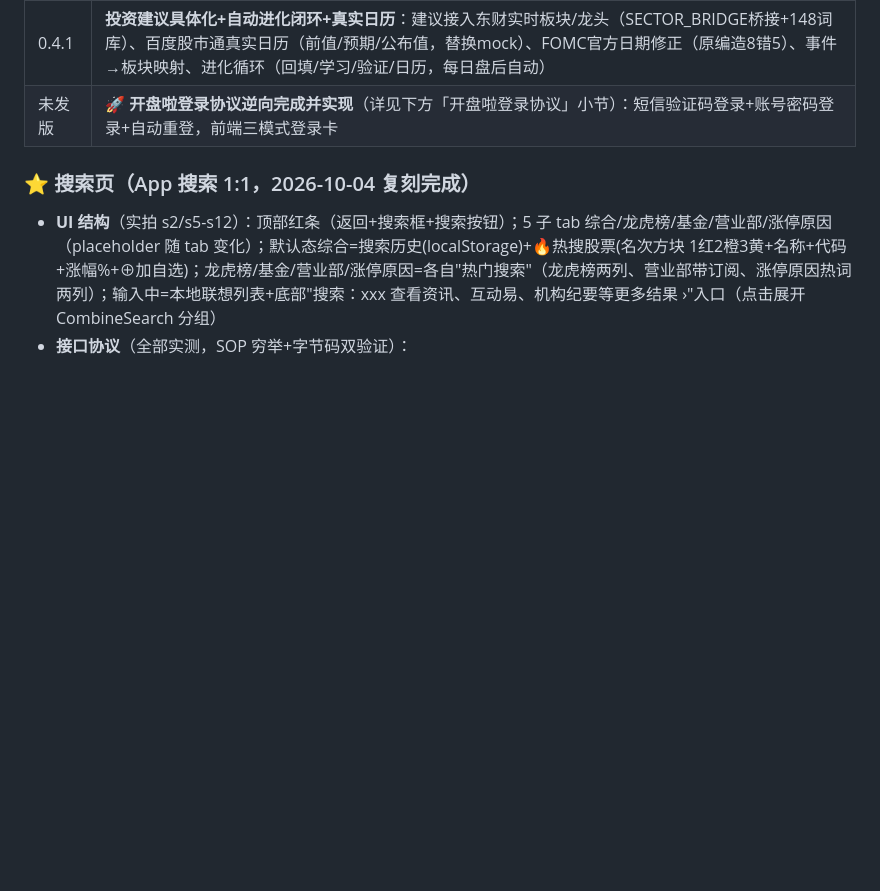
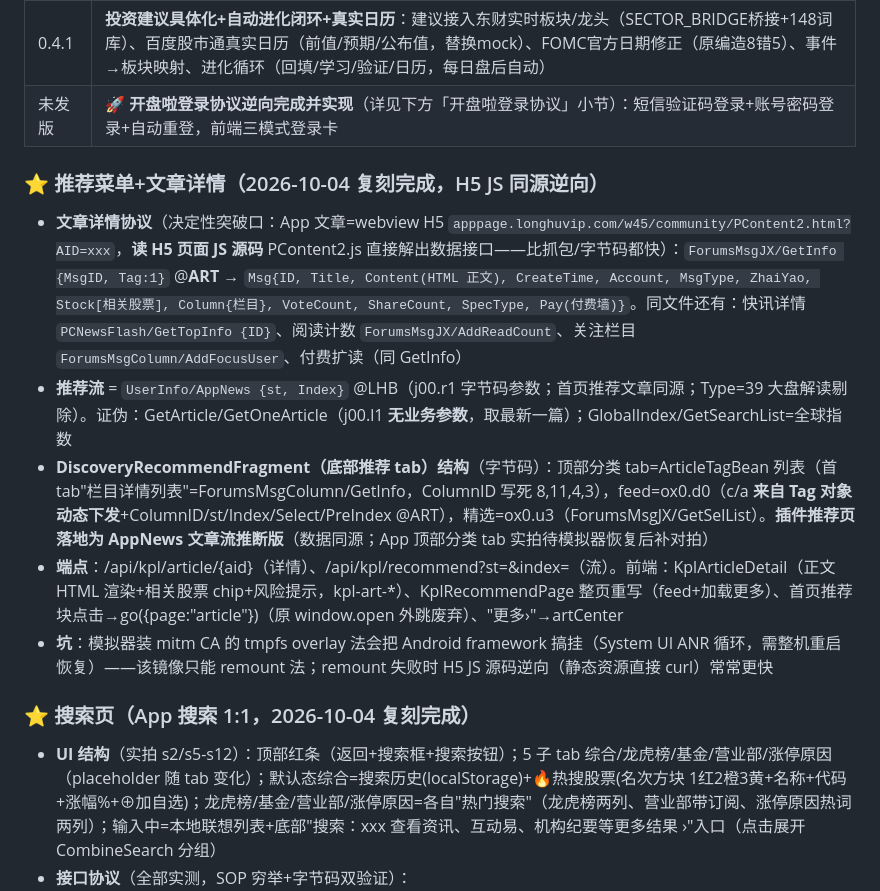
Before and after one commit to yllyx/dsh-plugin-stock, a Markdown page: AGENTS.md, the part around the change. Rendered like a GitHub page; blank space fills up the shorter version.

Commit message:
docs: AGENTS.md 推荐菜单/文章详情逆向全案

```diff
--- a/AGENTS.md
+++ b/AGENTS.md
@@ -111,6 +111,14 @@ git push origin main --tags
 | 0.4.0 | **🌐 舆情联动监控系统**：三源抓取（东财7×24快讯/新浪滚动/美联储RSS）、智能过滤+用户/AI关键词、舆情-板块-个股关联+投资建议弹窗、事件日历（规则库+时区换算）、历史影响预测、个性化推送；新增第 8 Tab、19 个后端模块、40+ API |
 | 0.4.1 | **投资建议具体化+自动进化闭环+真实日历**：建议接入东财实时板块/龙头（SECTOR_BRIDGE桥接+148词库）、百度股市通真实日历（前值/预期/公布值，替换mock）、FOMC官方日期修正（原编造8错5）、事件→板块映射、进化循环（回填/学习/验证/日历，每日盘后自动） |
 | 未发版 | **🚀 开盘啦登录协议逆向完成并实现**（详见下方「开盘啦登录协议」小节）：短信验证码登录+账号密码登录+自动重登，前端三模式登录卡 |
+
+### ⭐ 推荐菜单+文章详情（2026-10-04 复刻完成，H5 JS 同源逆向）
+
+- **文章详情协议**（决定性突破口：App 文章=webview H5 `apppage.longhuvip.com/w45/community/PContent2.html?AID=xxx`，**读 H5 页面 JS 源码** PContent2.js 直接解出数据接口——比抓包/字节码都快）：`ForumsMsgJX/GetInfo {MsgID, Tag:1}` @**ART** → `Msg{ID, Title, Content(HTML 正文), CreateTime, Account, MsgType, ZhaiYao, Stock[相关股票], Column{栏目}, VoteCount, ShareCount, SpecType, Pay(付费墙)}`。同文件还有：快讯详情 `PCNewsFlash/GetTopInfo {ID}`、阅读计数 `ForumsMsgJX/AddReadCount`、关注栏目 `ForumsMsgColumn/AddFocusUser`、付费扩读（同 GetInfo）
+- **推荐流** = `UserInfo/AppNews {st, Index}` @LHB（j00.r1 字节码参数；首页推荐文章同源；Type=39 大盘解读剔除）。证伪：GetArticle/GetOneArticle（j00.l1 **无业务参数**，取最新一篇）；GlobalIndex/GetSearchList=全球指数
+- **DiscoveryRecommendFragment（底部推荐 tab）结构**（字节码）：顶部分类 tab=ArticleTagBean 列表（首 tab"栏目详情列表"=ForumsMsgColumn/GetInfo，ColumnID 写死 8,11,4,3），feed=ox0.d0（c/a **来自 Tag 对象动态下发**+ColumnID/st/Index/Select/PreIndex @ART），精选=ox0.u3（ForumsMsgJX/GetSelList）。**插件推荐页落地为 AppNews 文章流推断版**（数据同源；App 顶部分类 tab 实拍待模拟器恢复后补对拍）
+- **端点**：/api/kpl/article/{aid}（详情）、/api/kpl/recommend?st=&index=（流）。前端：KplArticleDetail（正文 HTML 渲染+相关股票 chip+风险提示，kpl-art-*）、KplRecommendPage 整页重写（feed+加载更多）、首页推荐块点击→go({page:"article"})（原 window.open 外跳废弃）、"更多›"→artCenter
+- **坑**：模拟器装 mitm CA 的 tmpfs overlay 法会把 Android framework 搞挂（System UI ANR 循环，需整机重启恢复）——该镜像只能 remount 法；remount 失败时 H5 JS 源码逆向（静态资源直接 curl）常常更快
 
 ### ⭐ 搜索页（App 搜索 1:1，2026-10-04 复刻完成）
 
```
